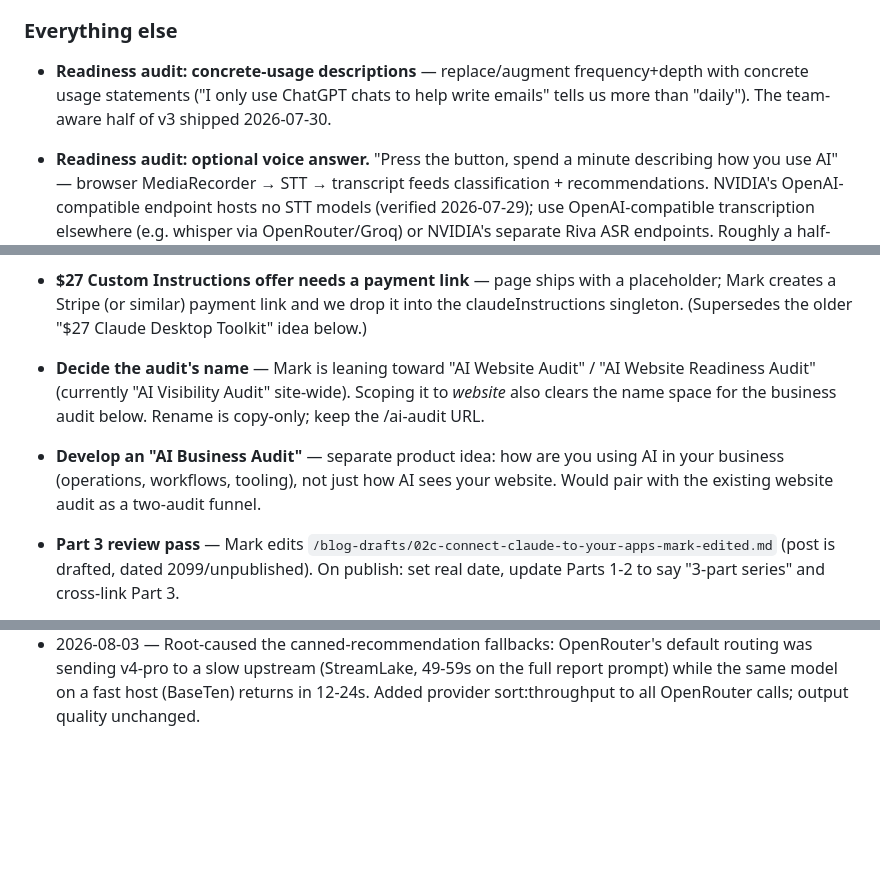
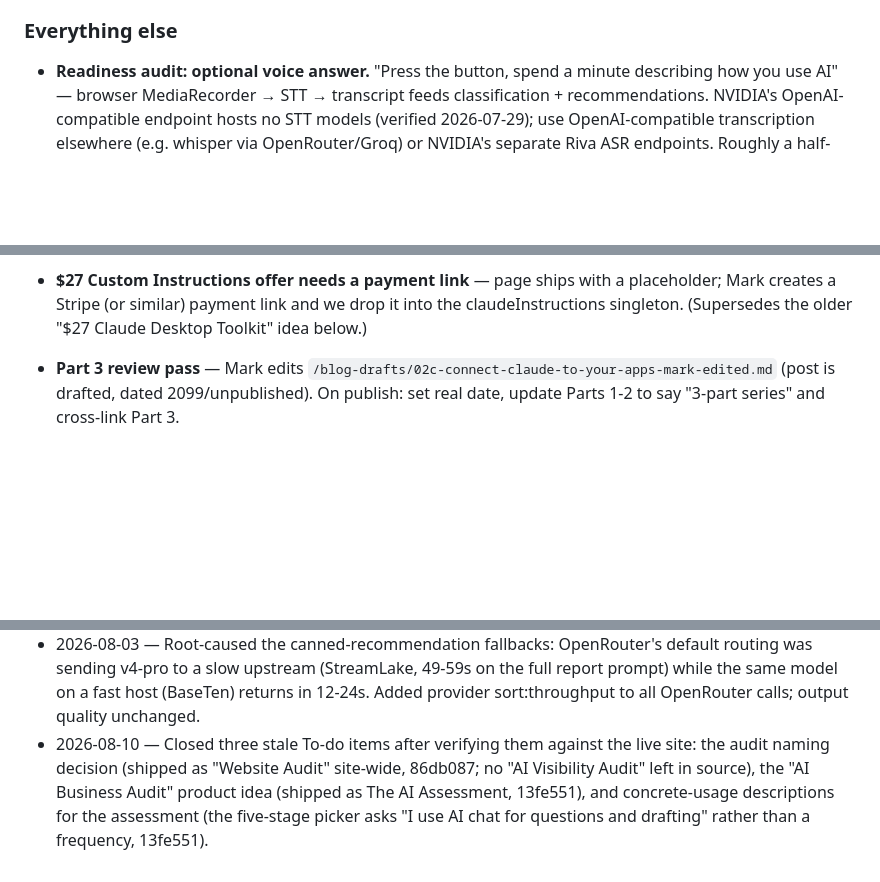
Before and after one commit to mjbloomfield/averde-ai, a Markdown page: TODO.md, 3 parts joined by grey strips. Drawn GitHub-style; blank space fills up the shorter version.

Commit message:
TODO: close three stale items, verified against the live site
None of the Everything-else items turned out to belong in the Website
Audit section — the two that touched audits were already done, and a
third was quietly finished by the stage reframe. Verified each against
production rather than trusting the list: no 'AI Visibility Audit'
strings remain in source, /ai-consulting carries the AI Assessment, and
the stage picker asks concrete usage rather than frequency.

```diff
--- a/TODO.md
+++ b/TODO.md
@@ -22,7 +22,6 @@ Reverse-engineered the competitor scan at `seo-agency.crysblack.com/scan` (Lovab
 
 ### Everything else
 
-- **Readiness audit: concrete-usage descriptions** — replace/augment frequency+depth with concrete usage statements ("I only use ChatGPT chats to help write emails" tells us more than "daily"). The team-aware half of v3 shipped 2026-07-30.
 - **Readiness audit: optional voice answer.** "Press the button, spend a minute describing how you use AI" — browser MediaRecorder → STT → transcript feeds classification + recommendations. NVIDIA's OpenAI-compatible endpoint hosts no STT models (verified 2026-07-29); use OpenAI-compatible transcription elsewhere (e.g. whisper via OpenRouter/Groq) or NVIDIA's separate Riva ASR endpoints. Roughly a half-day build.
 - **Readiness report email — value adds (Mark-approved 2026-07-23):**
   - Attach the mini-playbook matching their #1 move (uses the tailored starter kits below; per-bucket once the decision tree exists).
@@ -37,8 +36,6 @@ Reverse-engineered the competitor scan at `seo-agency.crysblack.com/scan` (Lovab
   - 90-day AI roadmap draft, pre-filled from answers, refined on the call.
 - **$27 Custom Instructions offer needs a payment link** — page ships with a placeholder; Mark creates a Stripe (or similar) payment link and we drop it into the claudeInstructions singleton. (Supersedes the older "$27 Claude Desktop Toolkit" idea below.)
 
-- **Decide the audit's name** — Mark is leaning toward "AI Website Audit" / "AI Website Readiness Audit" (currently "AI Visibility Audit" site-wide). Scoping it to *website* also clears the name space for the business audit below. Rename is copy-only; keep the /ai-audit URL.
-- **Develop an "AI Business Audit"** — separate product idea: how are you using AI in your business (operations, workflows, tooling), not just how AI sees your website. Would pair with the existing website audit as a two-audit funnel.
 - **Part 3 review pass** — Mark edits `/blog-drafts/02c-connect-claude-to-your-apps-mark-edited.md` (post is drafted, dated 2099/unpublished). On publish: set real date, update Parts 1-2 to say "3-part series" and cross-link Part 3.
 - **Decide if a phone number / tel: CTA should exist on the site** (none does today; settings singleton has no phone field until one is real).
 - **(Optional) CMS-wire the /free pages, /privacy, and glossary terms** — currently documented exceptions in CLAUDE.md; revisit if Mark wants to edit them without code.
@@ -98,3 +95,4 @@ Reverse-engineered the competitor scan at `seo-agency.crysblack.com/scan` (Lovab
 - 2026-08-03 — Widget form UX pass: placeholder/hint text now renders light driftwood (was near-ink, read as filled), unselected "Choose one…" dropdowns match; Continue is always clickable and incomplete steps now show highlighted fields + an inline error instead of a silently dead button (both widgets); assessment intro dek no longer says the audit "scores" answers.
 - 2026-08-03 — Recommendation timeouts retuned after a real lead (Thred) fell back to canned: Vercel logs showed all three rungs aborting on our own caps, not provider errors. v4-pro now gets 65s (was 50s, but real runs land 28-46s and a slow OpenRouter moment blew past it) and v3.1 is the single fallback at 25s — v4-flash was dropped because it reasons too and could never finish in the leftover window. Widget budget 85s → 100s.
 - 2026-08-03 — Root-caused the canned-recommendation fallbacks: OpenRouter's default routing was sending v4-pro to a slow upstream (StreamLake, 49-59s on the full report prompt) while the same model on a fast host (BaseTen) returns in 12-24s. Added provider sort:throughput to all OpenRouter calls; output quality unchanged.
+- 2026-08-10 — Closed three stale To-do items after verifying them against the live site: the audit naming decision (shipped as "Website Audit" site-wide, 86db087; no "AI Visibility Audit" left in source), the "AI Business Audit" product idea (shipped as The AI Assessment, 13fe551), and concrete-usage descriptions for the assessment (the five-stage picker asks "I use AI chat for questions and drafting" rather than a frequency, 13fe551).
```
